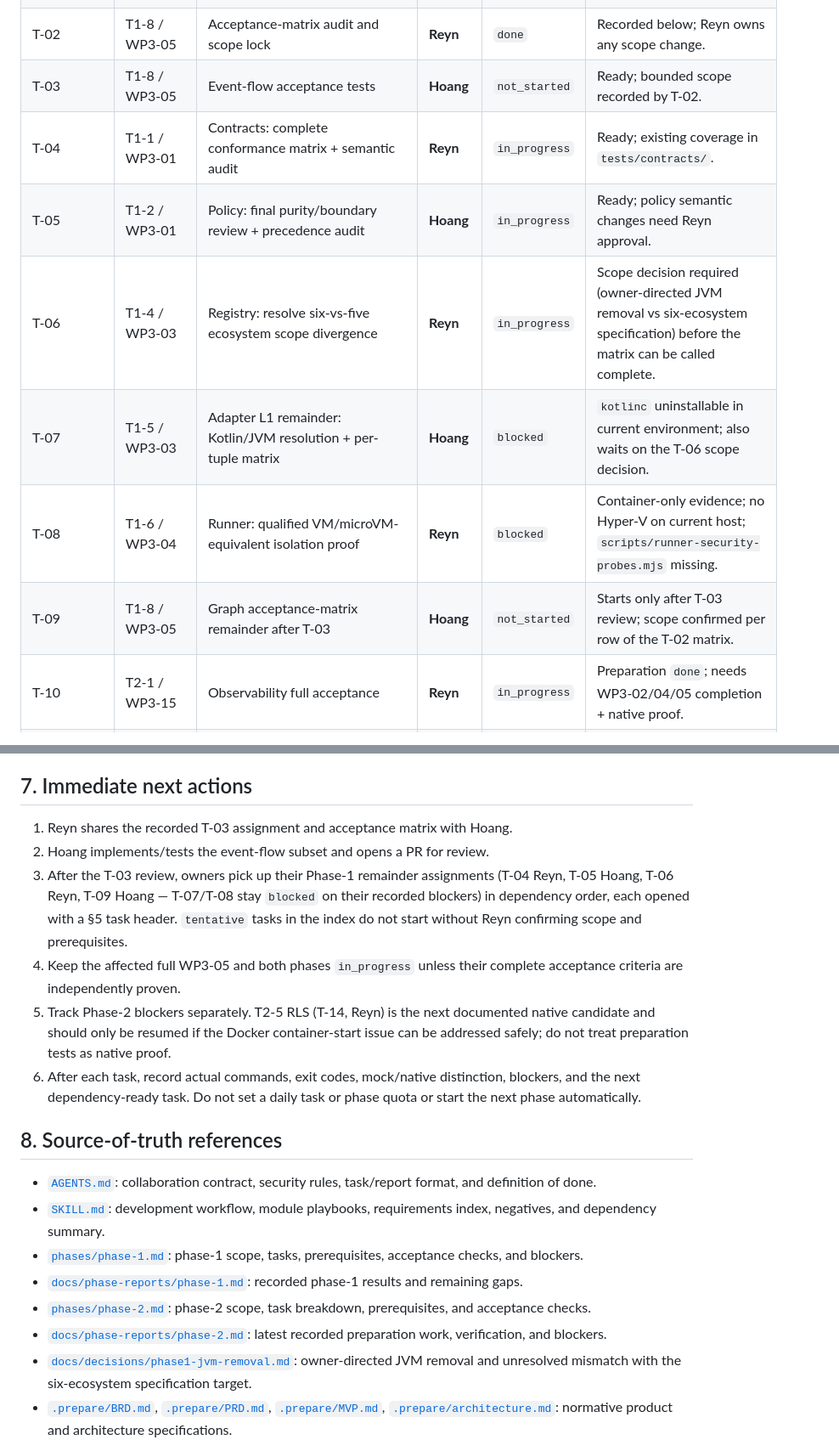
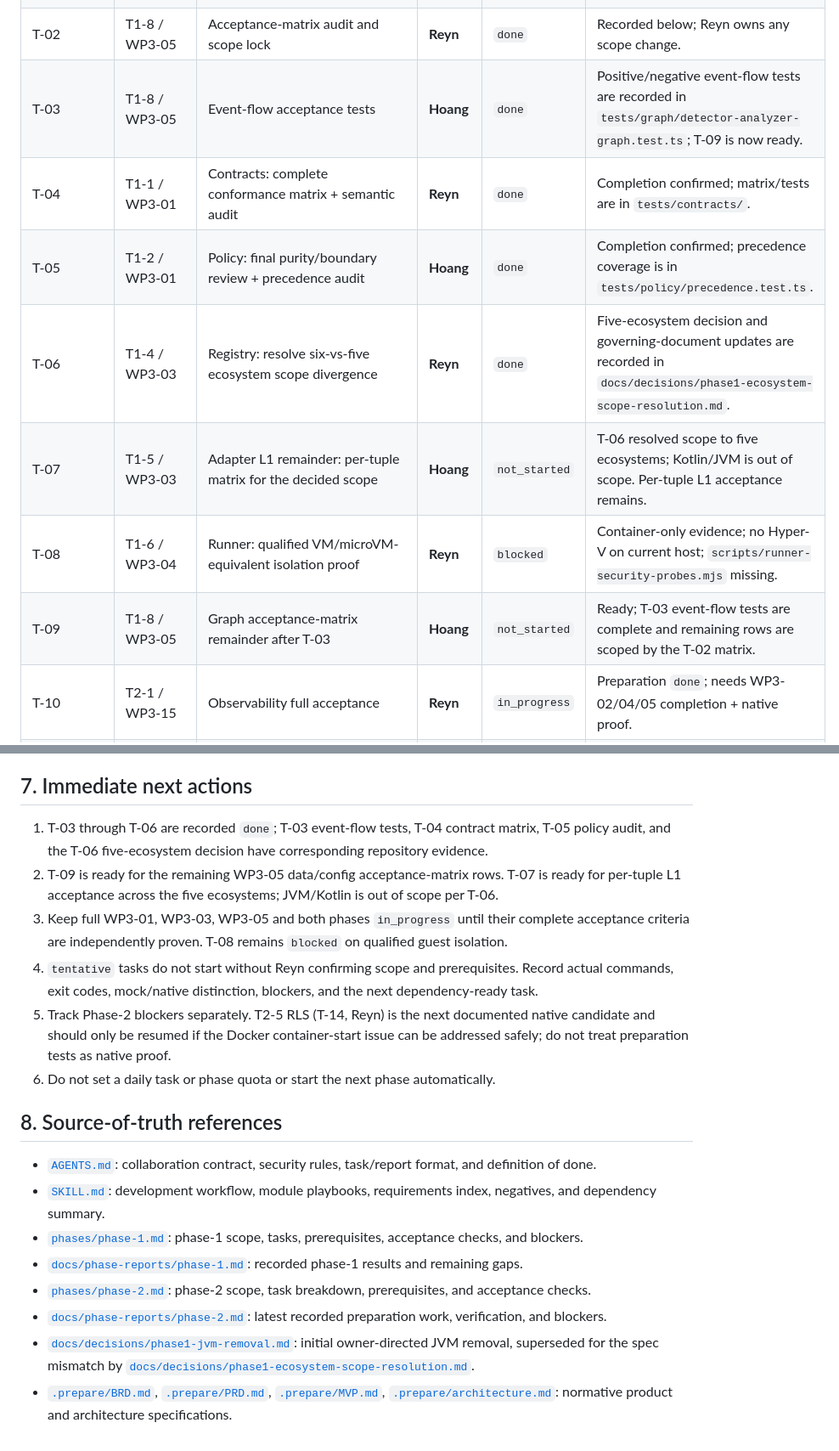
Before and after one commit to reyjinnn/ChangeProof-AI, a Markdown page: task-brief.md, 2 parts joined by grey strips. Shown at 85% size. Drawn GitHub-style.

```diff
--- a/task-brief.md
+++ b/task-brief.md
@@ -63,13 +63,13 @@ Every phase task has exactly one named owner. Owners alternate deliberately (Rey
 | — | T1-3 / WP3-02 | Toolchain and boundaries | — | `done` (allocated task) | Full WP3-02 stays `in_progress` (package/run composition acceptance). |
 | — | T1-7 / WP3-04 | Dependency broker preparation | — | `done` (allocated task) | Full WP3-04 stays `in_progress` (native acquisition/build-sandbox proof missing). |
 | T-02 | T1-8 / WP3-05 | Acceptance-matrix audit and scope lock | **Reyn** | `done` | Recorded below; Reyn owns any scope change. |
-| T-03 | T1-8 / WP3-05 | Event-flow acceptance tests | **Hoang** | `not_started` | Ready; bounded scope recorded by T-02. |
-| T-04 | T1-1 / WP3-01 | Contracts: complete conformance matrix + semantic audit | **Reyn** | `in_progress` | Ready; existing coverage in `tests/contracts/`. |
-| T-05 | T1-2 / WP3-01 | Policy: final purity/boundary review + precedence audit | **Hoang** | `in_progress` | Ready; policy semantic changes need Reyn approval. |
-| T-06 | T1-4 / WP3-03 | Registry: resolve six-vs-five ecosystem scope divergence | **Reyn** | `in_progress` | Scope decision required (owner-directed JVM removal vs six-ecosystem specification) before the matrix can be called complete. |
-| T-07 | T1-5 / WP3-03 | Adapter L1 remainder: Kotlin/JVM resolution + per-tuple matrix | **Hoang** | `blocked` | `kotlinc` uninstallable in current environment; also waits on the T-06 scope decision. |
+| T-03 | T1-8 / WP3-05 | Event-flow acceptance tests | **Hoang** | `done` | Positive/negative event-flow tests are recorded in `tests/graph/detector-analyzer-graph.test.ts`; T-09 is now ready. |
+| T-04 | T1-1 / WP3-01 | Contracts: complete conformance matrix + semantic audit | **Reyn** | `done` | Completion confirmed; matrix/tests are in `tests/contracts/`. |
+| T-05 | T1-2 / WP3-01 | Policy: final purity/boundary review + precedence audit | **Hoang** | `done` | Completion confirmed; precedence coverage is in `tests/policy/precedence.test.ts`. |
+| T-06 | T1-4 / WP3-03 | Registry: resolve six-vs-five ecosystem scope divergence | **Reyn** | `done` | Five-ecosystem decision and governing-document updates are recorded in `docs/decisions/phase1-ecosystem-scope-resolution.md`. |
+| T-07 | T1-5 / WP3-03 | Adapter L1 remainder: per-tuple matrix for the decided scope | **Hoang** | `not_started` | T-06 resolved scope to five ecosystems; Kotlin/JVM is out of scope. Per-tuple L1 acceptance remains. |
 | T-08 | T1-6 / WP3-04 | Runner: qualified VM/microVM-equivalent isolation proof | **Reyn** | `blocked` | Container-only evidence; no Hyper-V on current host; `scripts/runner-security-probes.mjs` missing. |
-| T-09 | T1-8 / WP3-05 | Graph acceptance-matrix remainder after T-03 | **Hoang** | `not_started` | Starts only after T-03 review; scope confirmed per row of the T-02 matrix. |
+| T-09 | T1-8 / WP3-05 | Graph acceptance-matrix remainder after T-03 | **Hoang** | `not_started` | Ready; T-03 event-flow tests are complete and remaining rows are scoped by the T-02 matrix. |
 | T-10 | T2-1 / WP3-15 | Observability full acceptance | **Reyn** | `in_progress` | Preparation `done`; needs WP3-02/04/05 completion + native proof. |
 | T-11 | T2-2 / WP3-16 | Verifier campaign full acceptance | **Hoang** | `in_progress` | Preparation `done`; same predecessor and native-proof requirements. |
 | T-12 | T2-3 / WP3-17 | Measurement reducers full acceptance | **Reyn** | `in_progress` | Preparation `done`; same predecessor and native-proof requirements. |
@@ -330,12 +330,12 @@ pnpm test:identity:native
 
 ## 7. Immediate next actions
 
-1. Reyn shares the recorded T-03 assignment and acceptance matrix with Hoang.
-2. Hoang implements/tests the event-flow subset and opens a PR for review.
-3. After the T-03 review, owners pick up their Phase-1 remainder assignments (T-04 Reyn, T-05 Hoang, T-06 Reyn, T-09 Hoang — T-07/T-08 stay `blocked` on their recorded blockers) in dependency order, each opened with a §5 task header. `tentative` tasks in the index do not start without Reyn confirming scope and prerequisites.
-4. Keep the affected full WP3-05 and both phases `in_progress` unless their complete acceptance criteria are independently proven.
+1. T-03 through T-06 are recorded `done`; T-03 event-flow tests, T-04 contract matrix, T-05 policy audit, and the T-06 five-ecosystem decision have corresponding repository evidence.
+2. T-09 is ready for the remaining WP3-05 data/config acceptance-matrix rows. T-07 is ready for per-tuple L1 acceptance across the five ecosystems; JVM/Kotlin is out of scope per T-06.
+3. Keep full WP3-01, WP3-03, WP3-05 and both phases `in_progress` until their complete acceptance criteria are independently proven. T-08 remains `blocked` on qualified guest isolation.
+4. `tentative` tasks do not start without Reyn confirming scope and prerequisites. Record actual commands, exit codes, mock/native distinction, blockers, and the next dependency-ready task.
 5. Track Phase-2 blockers separately. T2-5 RLS (T-14, Reyn) is the next documented native candidate and should only be resumed if the Docker container-start issue can be addressed safely; do not treat preparation tests as native proof.
-6. After each task, record actual commands, exit codes, mock/native distinction, blockers, and the next dependency-ready task. Do not set a daily task or phase quota or start the next phase automatically.
+6. Do not set a daily task or phase quota or start the next phase automatically.
 
 ## 8. Source-of-truth references
 
@@ -345,7 +345,7 @@ pnpm test:identity:native
 - [`docs/phase-reports/phase-1.md`](docs/phase-reports/phase-1.md): recorded phase-1 results and remaining gaps.
 - [`phases/phase-2.md`](phases/phase-2.md): phase-2 scope, task breakdown, prerequisites, and acceptance checks.
 - [`docs/phase-reports/phase-2.md`](docs/phase-reports/phase-2.md): latest recorded preparation work, verification, and blockers.
-- [`docs/decisions/phase1-jvm-removal.md`](docs/decisions/phase1-jvm-removal.md): owner-directed JVM removal and unresolved mismatch with the six-ecosystem specification target.
+- [`docs/decisions/phase1-jvm-removal.md`](docs/decisions/phase1-jvm-removal.md): initial owner-directed JVM removal, superseded for the spec mismatch by [`docs/decisions/phase1-ecosystem-scope-resolution.md`](docs/decisions/phase1-ecosystem-scope-resolution.md).
 - [`.prepare/BRD.md`](.prepare/BRD.md), [`.prepare/PRD.md`](.prepare/PRD.md), [`.prepare/MVP.md`](.prepare/MVP.md), [`.prepare/architecture.md`](.prepare/architecture.md): normative product and architecture specifications.
 
 When documents conflict, do not guess. Reyn resolves the conflict and records the decision before work depending on it proceeds.
```
Also changed, not shown: other parts of task-brief.md (+18 -18 lines).
